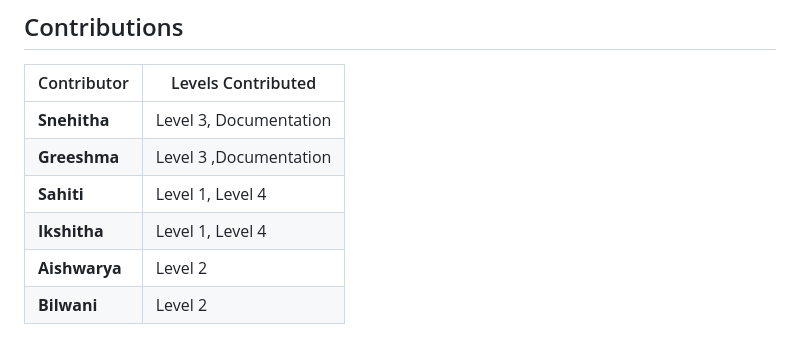
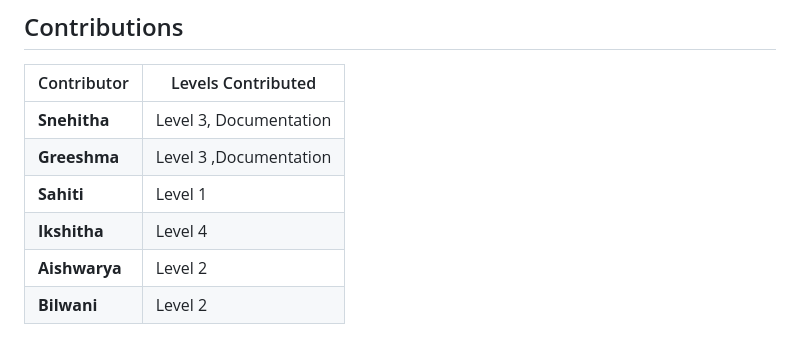
Before and after one commit to Snehitha1312/BiasBuster, a Markdown page: README.md, the part around the change. GitHub-like rendering.

Commit message:
Update README.md
updated contributions

```diff
--- a/README.md
+++ b/README.md
@@ -82,7 +82,7 @@ The primary goal of the game is to design and develop a self-driving car AI syst
 |--------------------|--------------------|
 | **Snehitha**       | Level 3, Documentation          |
 | **Greeshma**       | Level 3 ,Documentation          |
-| **Sahiti**         | Level 1, Level 4  |
-| **Ikshitha**       | Level 1, Level 4  |
+| **Sahiti**         | Level 1 |
+| **Ikshitha**       |  Level 4  |
 | **Aishwarya**      | Level 2           |
 | **Bilwani**        | Level 2           |
```
